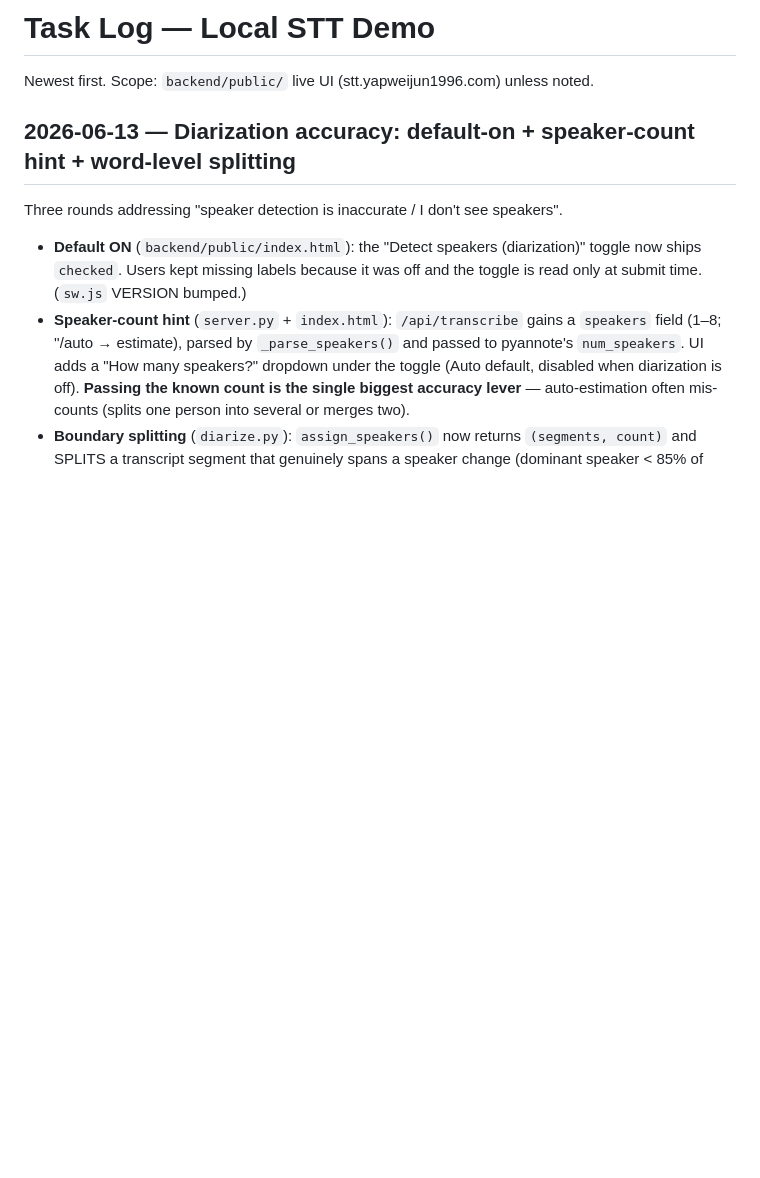
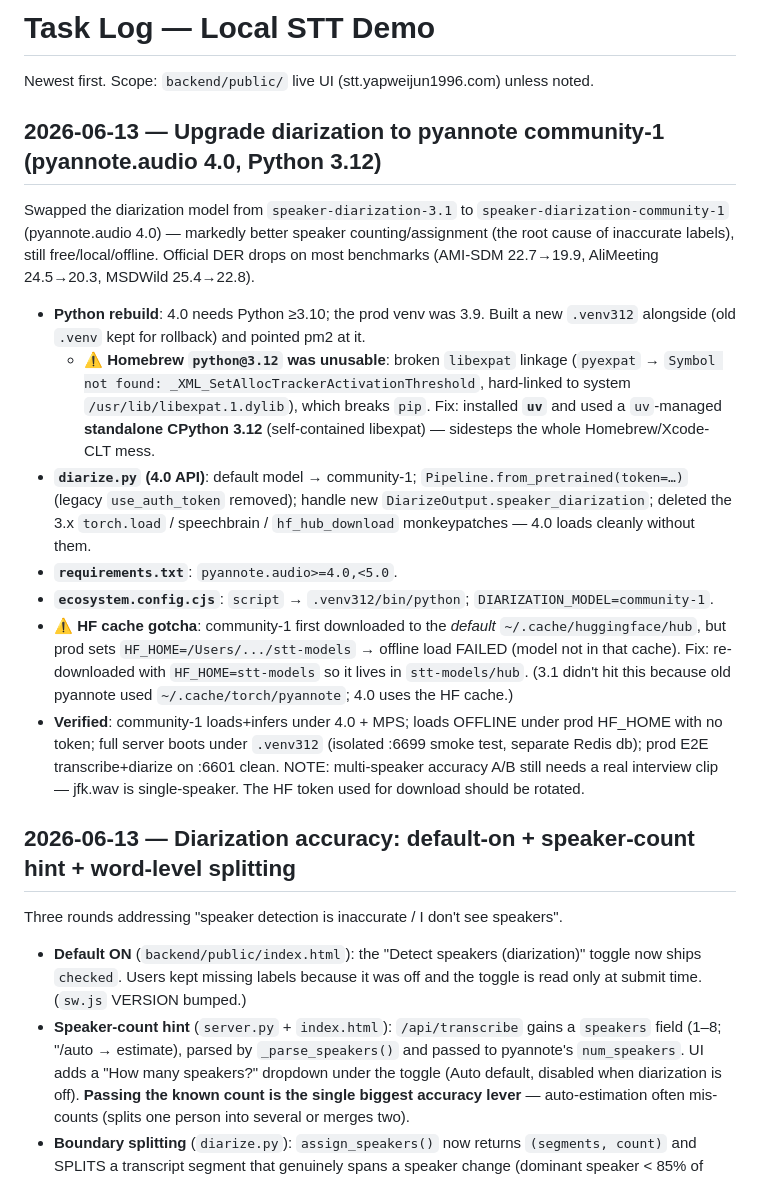
Before and after one commit to yapweijun1996/Local-STT-Demo, a Markdown page: task.md, the part around the change. Drawn GitHub-style; blank space fills up the shorter version.

Commit message:
docs: record community-1 diarization upgrade (4.0, Python 3.12, gotchas)
Co-Authored-By: Claude Opus 4.8 (1M context) <noreply@anthropic.com>

```diff
--- a/task.md
+++ b/task.md
@@ -1,6 +1,34 @@
 # Task Log — Local STT Demo
 
 Newest first. Scope: `backend/public/` live UI (stt.yapweijun1996.com) unless noted.
+
+## 2026-06-13 — Upgrade diarization to pyannote community-1 (pyannote.audio 4.0, Python 3.12)
+
+Swapped the diarization model from `speaker-diarization-3.1` to `speaker-diarization-community-1`
+(pyannote.audio 4.0) — markedly better speaker counting/assignment (the root cause of inaccurate
+labels), still free/local/offline. Official DER drops on most benchmarks (AMI-SDM 22.7→19.9,
+AliMeeting 24.5→20.3, MSDWild 25.4→22.8).
+
+- **Python rebuild**: 4.0 needs Python ≥3.10; the prod venv was 3.9. Built a new `.venv312`
+  alongside (old `.venv` kept for rollback) and pointed pm2 at it.
+  - ⚠️ **Homebrew `python@3.12` was unusable**: broken `libexpat` linkage (`pyexpat` →
+    `Symbol not found: _XML_SetAllocTrackerActivationThreshold`, hard-linked to system
+    `/usr/lib/libexpat.1.dylib`), which breaks `pip`. Fix: installed **`uv`** and used a
+    `uv`-managed **standalone CPython 3.12** (self-contained libexpat) — sidesteps the whole
+    Homebrew/Xcode-CLT mess.
+- **`diarize.py` (4.0 API)**: default model → community-1; `Pipeline.from_pretrained(token=…)`
+  (legacy `use_auth_token` removed); handle new `DiarizeOutput.speaker_diarization`; deleted the
+  3.x `torch.load` / speechbrain / `hf_hub_download` monkeypatches — 4.0 loads cleanly without them.
+- **`requirements.txt`**: `pyannote.audio>=4.0,<5.0`.
+- **`ecosystem.config.cjs`**: `script` → `.venv312/bin/python`; `DIARIZATION_MODEL=community-1`.
+- ⚠️ **HF cache gotcha**: community-1 first downloaded to the *default* `~/.cache/huggingface/hub`,
+  but prod sets `HF_HOME=/Users/.../stt-models` → offline load FAILED (model not in that cache).
+  Fix: re-downloaded with `HF_HOME=stt-models` so it lives in `stt-models/hub`. (3.1 didn't hit
+  this because old pyannote used `~/.cache/torch/pyannote`; 4.0 uses the HF cache.)
+- **Verified**: community-1 loads+infers under 4.0 + MPS; loads OFFLINE under prod HF_HOME with no
+  token; full server boots under `.venv312` (isolated :6699 smoke test, separate Redis db); prod
+  E2E transcribe+diarize on :6601 clean. NOTE: multi-speaker accuracy A/B still needs a real
+  interview clip — jfk.wav is single-speaker. The HF token used for download should be rotated.
 
 ## 2026-06-13 — Diarization accuracy: default-on + speaker-count hint + word-level splitting
 
```
Also changed, not shown: docs/STT_MODEL_GUIDE.md (+2 -1 lines).
